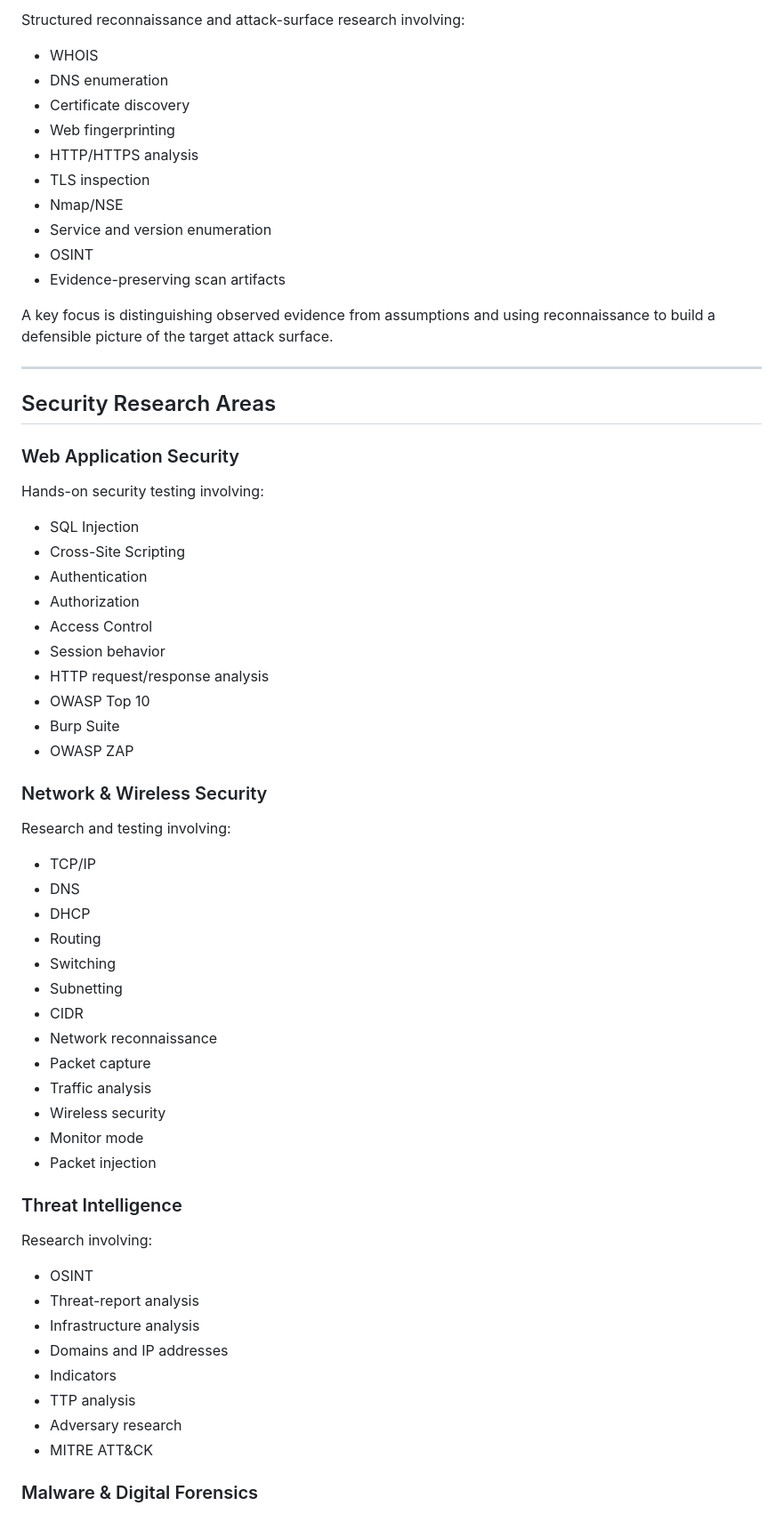
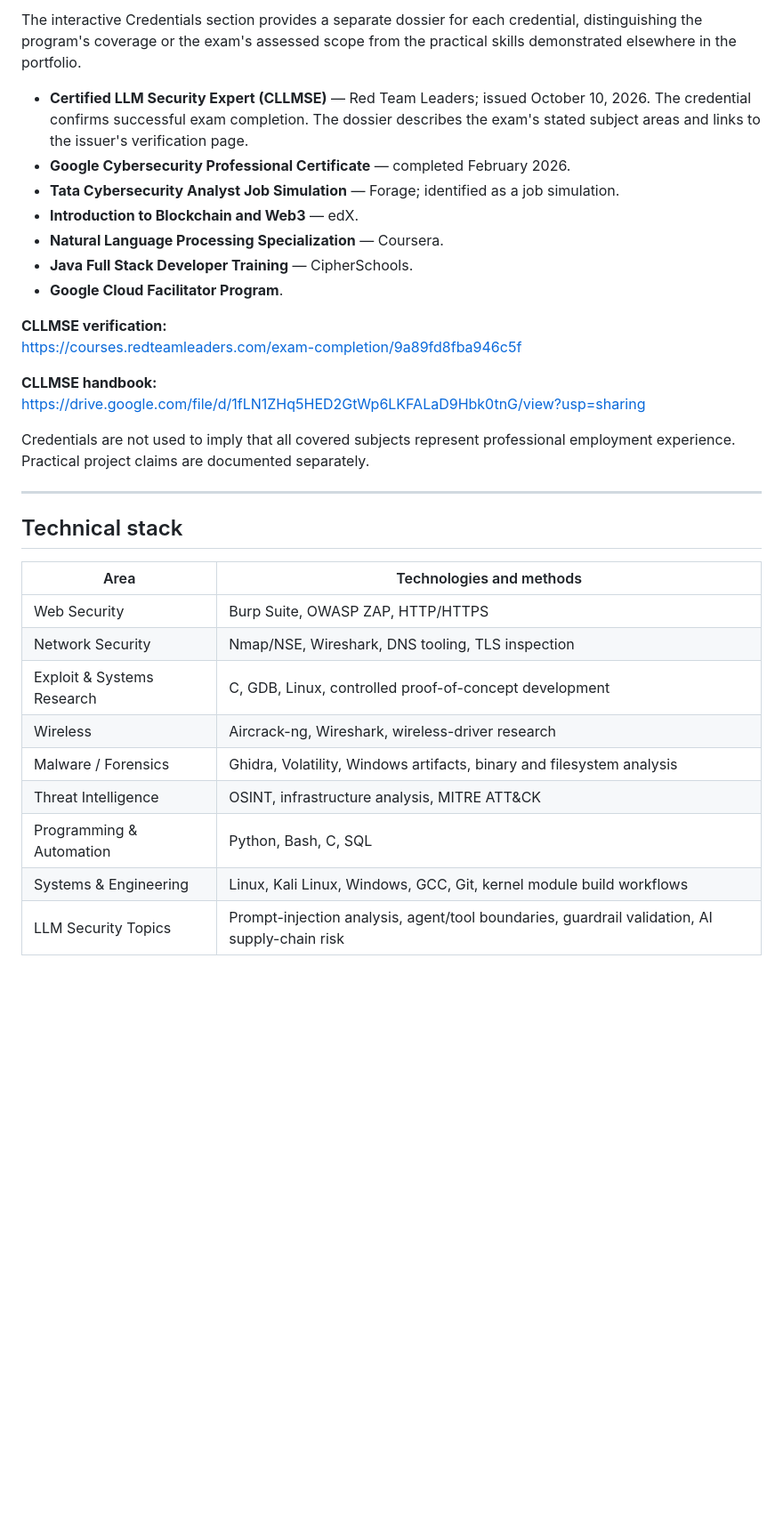
Before and after one commit to Chandrashekar-Bala/chandrashekar-bala.github.io, a Markdown page: README.md, the part around one of its changes. Shown at 89% size. Rendered like a GitHub page; blank space fills up the shorter version.

Commit message:
Revise README for clarity and updated content
Updated portfolio title, focus, and content for clarity and professionalism. Enhanced descriptions of technical work and areas of expertise.

```diff
--- a/README.md
+++ b/README.md
@@ -77,68 +111,35 @@ The resulting driver work was validated against real RTL8812BU hardware with wir
 
-Structured reconnaissance and attack-surface research involving:
+The interactive Credentials section provides a separate dossier for each credential, distinguishing the program's coverage or the exam's assessed scope from the practical skills demonstrated elsewhere in the portfolio.
 
-- WHOIS
-- DNS enumeration
-- Certificate discovery
-- Web fingerprinting
-- HTTP/HTTPS analysis
-- TLS inspection
-- Nmap/NSE
-- Service and version enumeration
-- OSINT
-- Evidence-preserving scan artifacts
+- **Certified LLM Security Expert (CLLMSE)** — Red Team Leaders; issued October 10, 2026. The credential confirms successful exam completion. The dossier describes the exam's stated subject areas and links to the issuer's verification page.
+- **Google Cybersecurity Professional Certificate** — completed February 2026.
+- **Tata Cybersecurity Analyst Job Simulation** — Forage; identified as a job simulation.
+- **Introduction to Blockchain and Web3** — edX.
+- **Natural Language Processing Specialization** — Coursera.
+- **Java Full Stack Developer Training** — CipherSchools.
+- **Google Cloud Facilitator Program**.
 
-A key focus is distinguishing observed evidence from assumptions and using reconnaissance to build a defensible picture of the target attack surface.
+**CLLMSE verification:**
+https://courses.redteamleaders.com/exam-completion/9a89fd8fba946c5f
+
+**CLLMSE handbook:**
+https://drive.google.com/file/d/1fLN1ZHq5HED2GtWp6LKFALaD9Hbk0tnG/view?usp=sharing
+
+Credentials are not used to imply that all covered subjects represent professional employment experience. Practical project claims are documented separately.
 
 ---
 
-## Security Research Areas
+## Technical stack
 
-### Web Application Security
+| Area | Technologies and methods |
+|---|---|
+| Web Security | Burp Suite, OWASP ZAP, HTTP/HTTPS |
+| Network Security | Nmap/NSE, Wireshark, DNS tooling, TLS inspection |
+| Exploit & Systems Research | C, GDB, Linux, controlled proof-of-concept development |
+| Wireless | Aircrack-ng, Wireshark, wireless-driver research |
+| Malware / Forensics | Ghidra, Volatility, Windows artifacts, binary and filesystem analysis |
+| Threat Intelligence | OSINT, infrastructure analysis, MITRE ATT&CK |
+| Programming & Automation | Python, Bash, C, SQL |
+| Systems & Engineering | Linux, Kali Linux, Windows, GCC, Git, kernel module build workflows |
+| LLM Security Topics | Prompt-injection analysis, agent/tool boundaries, guardrail validation, AI supply-chain risk |
 
-Hands-on security testing involving:
-
-- SQL Injection
-- Cross-Site Scripting
-- Authentication
-- Authorization
-- Access Control
-- Session behavior
-- HTTP request/response analysis
-- OWASP Top 10
-- Burp Suite
-- OWASP ZAP
-
-### Network & Wireless Security
-
-Research and testing involving:
-
-- TCP/IP
-- DNS
-- DHCP
-- Routing
-- Switching
-- Subnetting
-- CIDR
-- Network reconnaissance
-- Packet capture
-- Traffic analysis
-- Wireless security
-- Monitor mode
-- Packet injection
-
-### Threat Intelligence
-
-Research involving:
-
-- OSINT
-- Threat-report analysis
-- Infrastructure analysis
-- Domains and IP addresses
-- Indicators
-- TTP analysis
-- Adversary research
-- MITRE ATT&CK
-
-### Malware & Digital Forensics
-
```
Also changed, not shown: other parts of README.md (+126 -110 lines).
